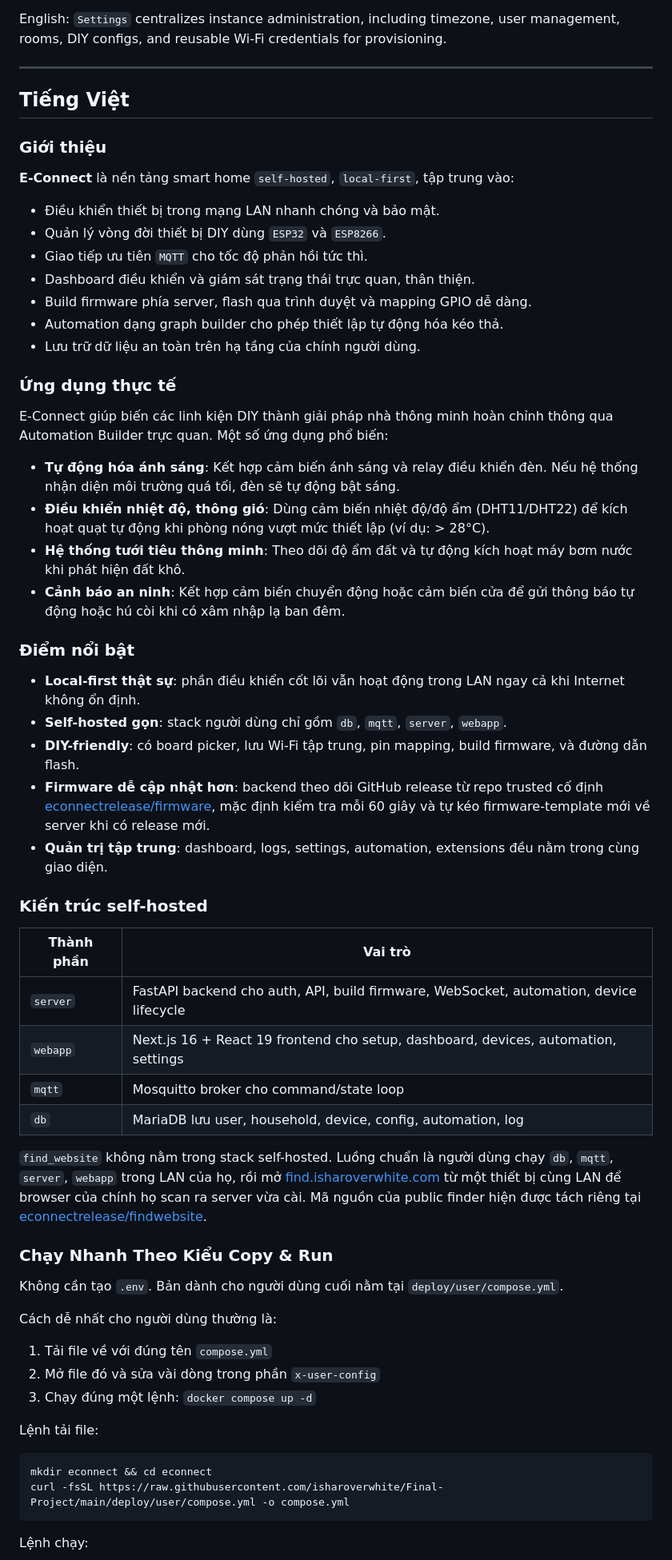
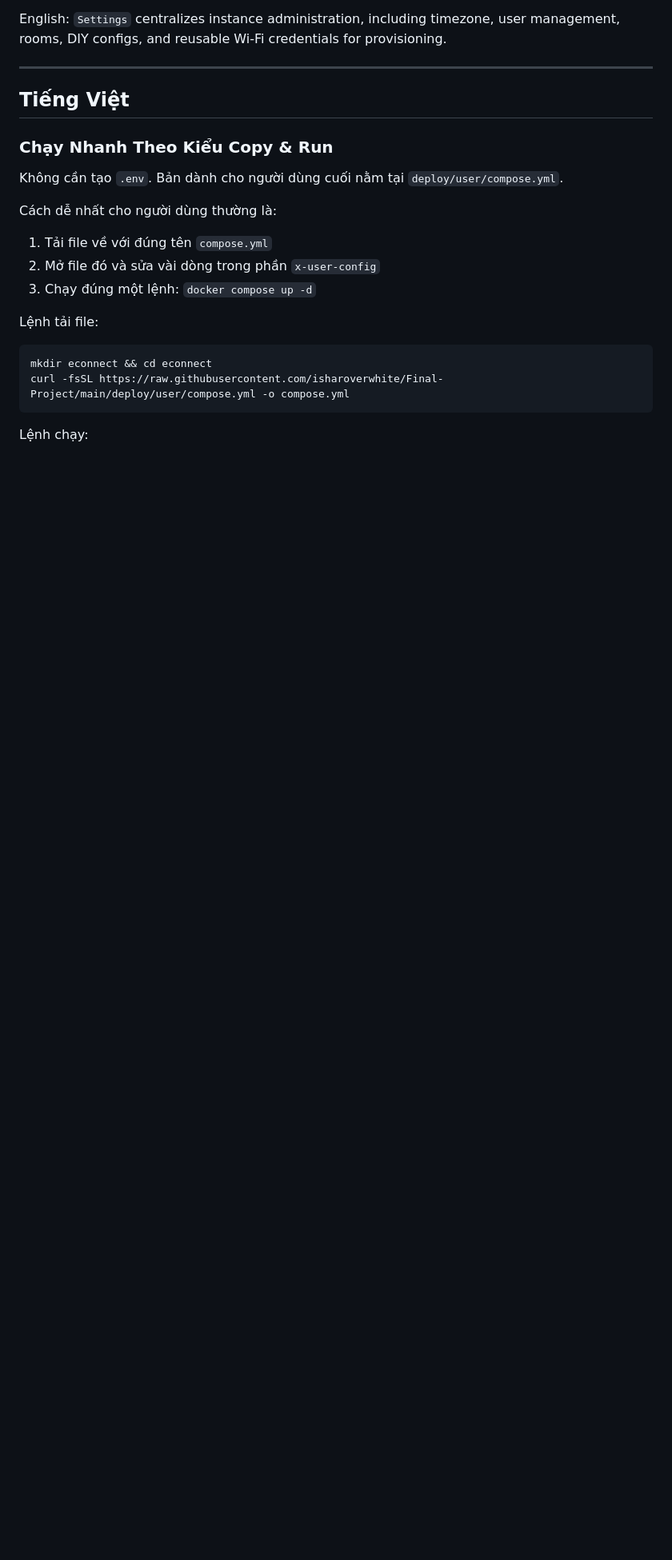
Before and after one commit to isharoverwhite/E-Connect, a Markdown page: README.md, the part around one of its changes. Shown at 80% size. GitHub-like rendering; blank space fills up the shorter version.

```diff
--- a/README.md
+++ b/README.md
@@ -60,46 +84,6 @@ English: `Settings` centralizes instance administration, including timezone, use
 ---
 
 ## Tiếng Việt
-
-### Giới thiệu
-
-**E-Connect** là nền tảng smart home `self-hosted`, `local-first`, tập trung vào:
-
-- Điều khiển thiết bị trong mạng LAN nhanh chóng và bảo mật.
-- Quản lý vòng đời thiết bị DIY dùng `ESP32` và `ESP8266`.
-- Giao tiếp ưu tiên `MQTT` cho tốc độ phản hồi tức thì.
-- Dashboard điều khiển và giám sát trạng thái trực quan, thân thiện.
-- Build firmware phía server, flash qua trình duyệt và mapping GPIO dễ dàng.
-- Automation dạng graph builder cho phép thiết lập tự động hóa kéo thả.
-- Lưu trữ dữ liệu an toàn trên hạ tầng của chính người dùng.
-
-### Ứng dụng thực tế
-
-E-Connect giúp biến các linh kiện DIY thành giải pháp nhà thông minh hoàn chỉnh thông qua Automation Builder trực quan. Một số ứng dụng phổ biến:
-
-- **Tự động hóa ánh sáng**: Kết hợp cảm biến ánh sáng và relay điều khiển đèn. Nếu hệ thống nhận diện môi trường quá tối, đèn sẽ tự động bật sáng.
-- **Điều khiển nhiệt độ, thông gió**: Dùng cảm biến nhiệt độ/độ ẩm (DHT11/DHT22) để kích hoạt quạt tự động khi phòng nóng vượt mức thiết lập (ví dụ: > 28°C).
-- **Hệ thống tưới tiêu thông minh**: Theo dõi độ ẩm đất và tự động kích hoạt máy bơm nước khi phát hiện đất khô.
-- **Cảnh báo an ninh**: Kết hợp cảm biến chuyển động hoặc cảm biến cửa để gửi thông báo tự động hoặc hú còi khi có xâm nhập lạ ban đêm.
-
-### Điểm nổi bật
-
-- **Local-first thật sự**: phần điều khiển cốt lõi vẫn hoạt động trong LAN ngay cả khi Internet không ổn định.
-- **Self-hosted gọn**: stack người dùng chỉ gồm `db`, `mqtt`, `server`, `webapp`.
-- **DIY-friendly**: có board picker, lưu Wi-Fi tập trung, pin mapping, build firmware, và đường dẫn flash.
-- **Firmware dễ cập nhật hơn**: backend theo dõi GitHub release từ repo trusted cố định [econnectrelease/firmware](https://github.com/econnectrelease/firmware), mặc định kiểm tra mỗi 60 giây và tự kéo firmware-template mới về server khi có release mới.
-- **Quản trị tập trung**: dashboard, logs, settings, automation, extensions đều nằm trong cùng giao diện.
-
-### Kiến trúc self-hosted
-
-| Thành phần | Vai trò |
-|---|---|
-| `server` | FastAPI backend cho auth, API, build firmware, WebSocket, automation, device lifecycle |
-| `webapp` | Next.js 16 + React 19 frontend cho setup, dashboard, devices, automation, settings |
-| `mqtt` | Mosquitto broker cho command/state loop |
-| `db` | MariaDB lưu user, household, device, config, automation, log |
-
-`find_website` không nằm trong stack self-hosted. Luồng chuẩn là người dùng chạy `db`, `mqtt`, `server`, `webapp` trong LAN của họ, rồi mở [find.isharoverwhite.com](https://find.isharoverwhite.com) từ một thiết bị cùng LAN để browser của chính họ scan ra server vừa cài. Mã nguồn của public finder hiện được tách riêng tại [econnectrelease/findwebsite](https://github.com/econnectrelease/findwebsite).
 
 ### Chạy Nhanh Theo Kiểu Copy & Run
 
```
Also changed, not shown: other parts of README.md (+24 -52 lines), docs/API_KEYS.md (added, +309 -0 lines).
